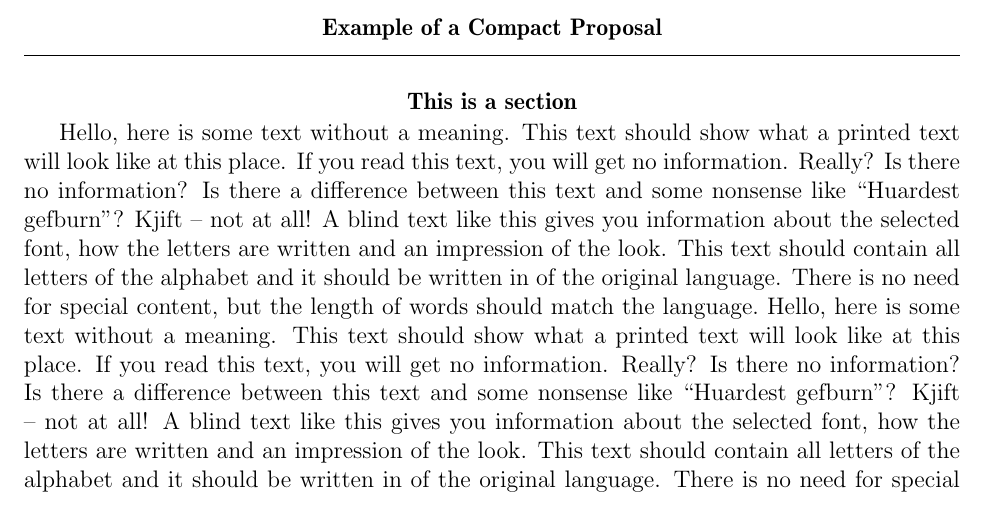
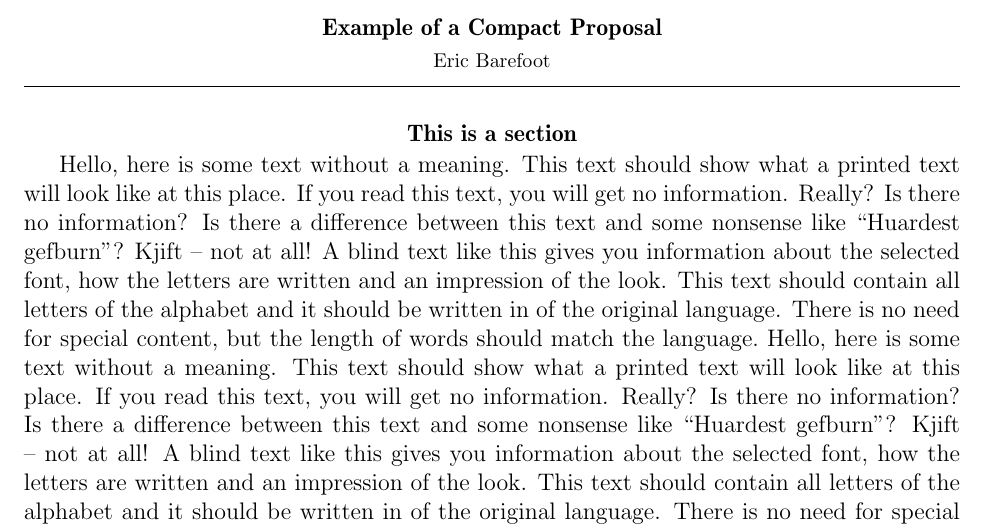
Before and after one commit to ericbarefoot/compact_proposal, a LaTeX document (compact_proposal/test_proposal_final.tex, which reads compact_proposal/compact_proposal.cls): part of page 1 of 2, cut so that both start at the same text. Compiled offline with pdfLaTeX.

Commit message:
change author font size

```diff
--- a/compact_proposal/compact_proposal.cls
+++ b/compact_proposal/compact_proposal.cls
@@ -195,16 +195,16 @@
 			{}% print nothing
 			{\vskip 0.3ex% big skip = 0.3
 			 \begin{tabular}[t]{c}%
-				 \@author%
+				\footnotesize\@author%
 			 \end{tabular}%
 			}%
 		\ifdefequal{\@date}{\@emptydate}% if date is *not* given in doc
 			{}%
 			{\ifdefequal{\@author}{\@emptyauthor}% check if author was given (determine spacing)
 				{\vskip 0.3ex% big skip = 0.3
-				 \@date}%
+				 \footnotesize\@date}%
 				{\vskip 0.1ex% small skip = 0.1
-				 \@date}%
+				 \footnotesize\@date}%
 			}%
 	\end{center}%
 	\vspace{\dimexpr-2.5\parsep-2.5\parskip\relax}%
--- a/compact_proposal/test_proposal_final.tex
+++ b/compact_proposal/test_proposal_final.tex
@@ -7,7 +7,7 @@
 
 
 \title{Example of a Compact Proposal}
-% \author{Eric Barefoot}
+\author{Eric Barefoot}
 % \date{\today}
 
 \begin{document}
```
Also changed, not shown: compact_proposal/test_proposal_final.pdf.
